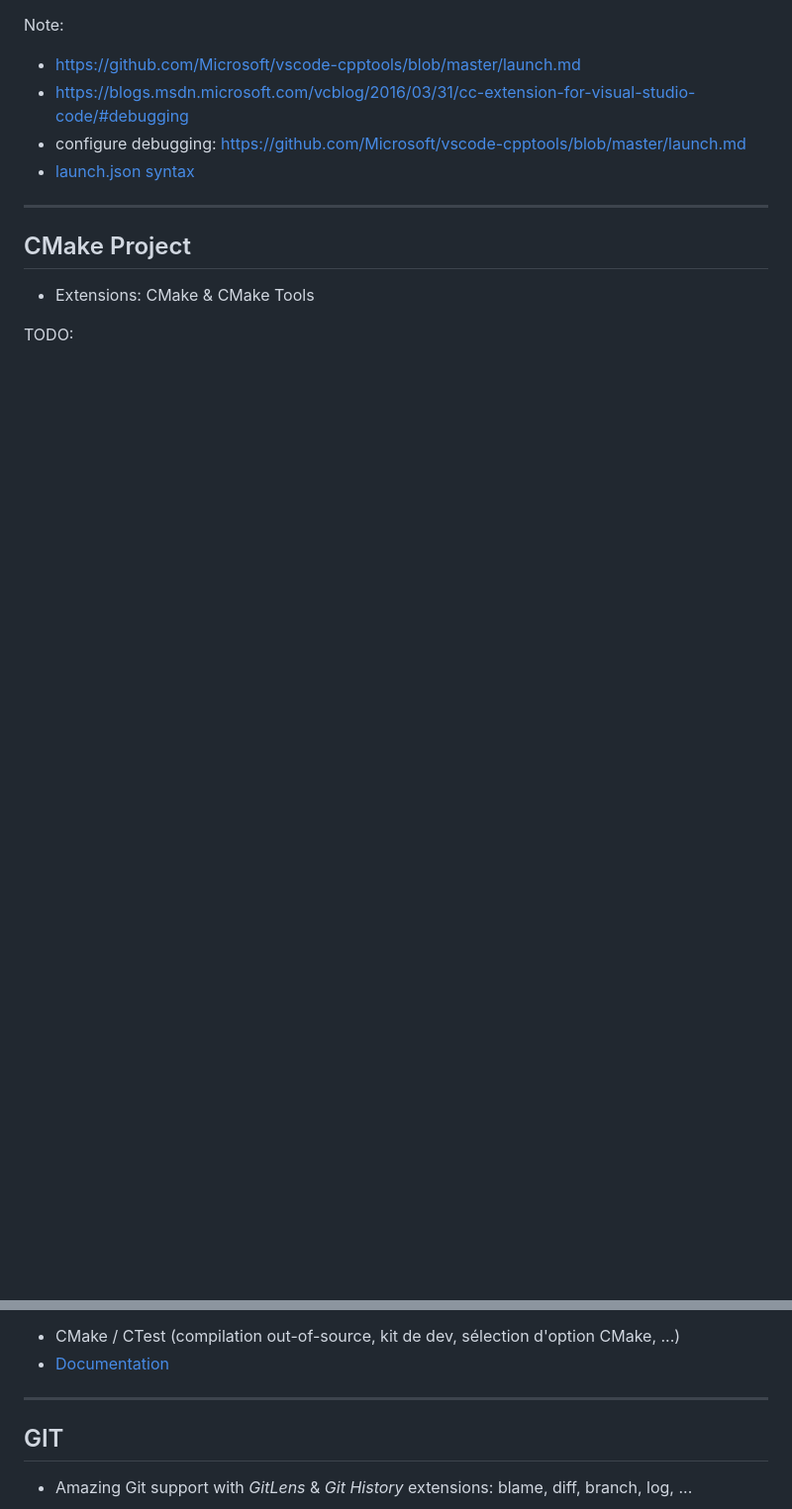
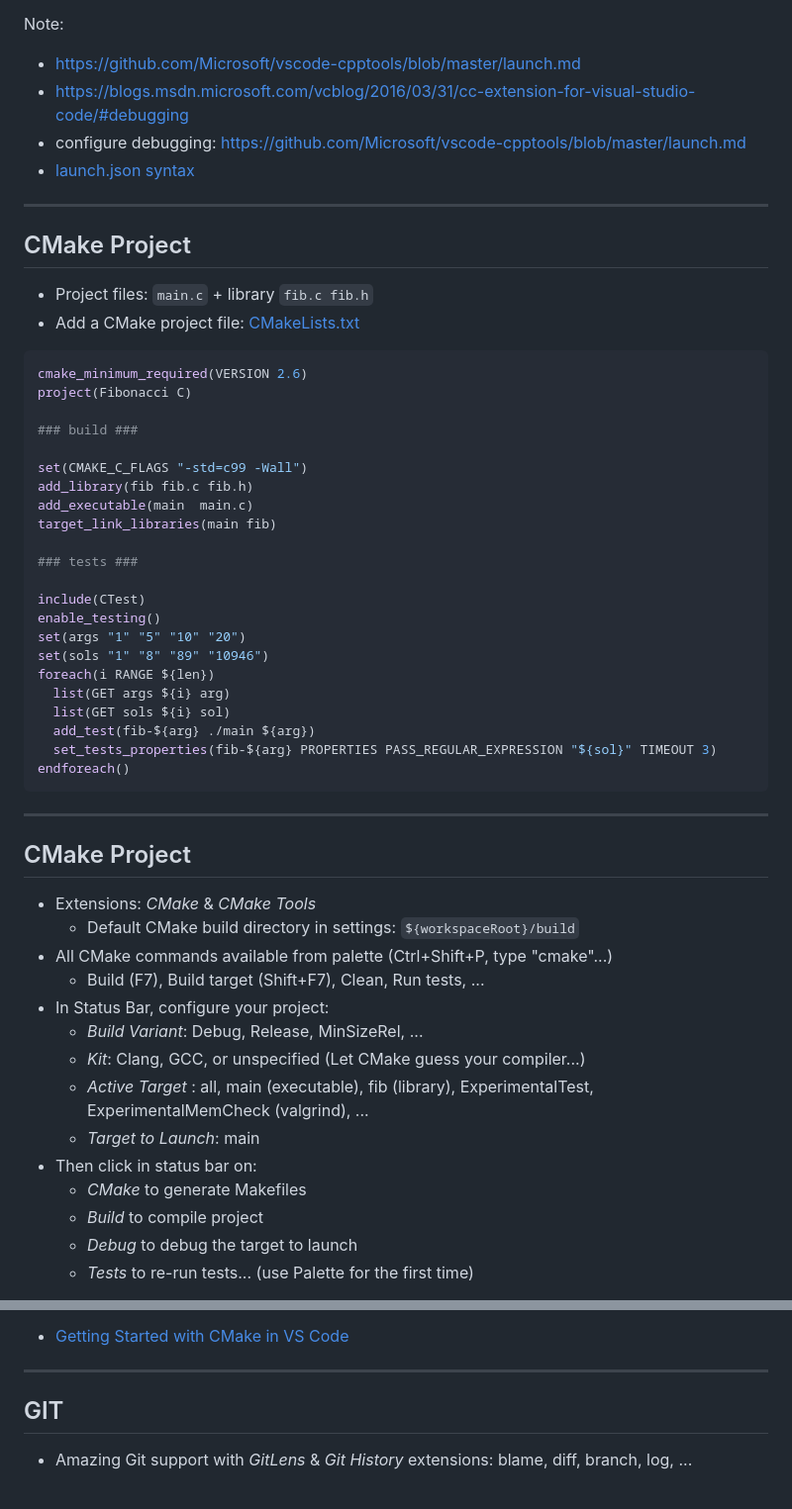
Before and after one commit to orel33/vscode, a Markdown page: README.md, 2 parts joined by grey strips. Shown: that part at 99% size. GitHub-like rendering; blank space fills up the shorter version.

Commit message:
Update CMake demo and slides

````diff
--- a/README.md
+++ b/README.md
@@ -386,6 +384,50 @@ Note:
 
 ## CMake Project
 
-* Extensions: CMake & CMake Tools
+* Project files: ```main.c``` + library ```fib.c fib.h```
+* Add a CMake project file: [CMakeLists.txt](demo/cmake/CMakeLists.txt)
 
-TODO:
+```cmake
+cmake_minimum_required(VERSION 2.6)
+project(Fibonacci C)
+
+### build ###
+
+set(CMAKE_C_FLAGS "-std=c99 -Wall")
+add_library(fib fib.c fib.h)
+add_executable(main  main.c)
+target_link_libraries(main fib)
+
+### tests ###
+
+include(CTest)
+enable_testing()
+set(args "1" "5" "10" "20")
+set(sols "1" "8" "89" "10946")
+foreach(i RANGE ${len})
+  list(GET args ${i} arg)
+  list(GET sols ${i} sol)
+  add_test(fib-${arg} ./main ${arg})
+  set_tests_properties(fib-${arg} PROPERTIES PASS_REGULAR_EXPRESSION "${sol}" TIMEOUT 3)
+endforeach()
+```
+
+---
+
+## CMake Project
+
+* Extensions: *CMake* & *CMake Tools*
+  * Default CMake build directory in settings: ```${workspaceRoot}/build```
+* All CMake commands available from palette (Ctrl+Shift+P, type "cmake"...)
+  * Build (F7), Build target (Shift+F7), Clean, Run tests, ...
+* In Status Bar, configure your project:
+  * *Build Variant*: Debug, Release, MinSizeRel, ...
+  * *Kit*: Clang, GCC, or unspecified (Let CMake guess your compiler...)
+  * *Active Target* : all, main (executable), fib (library), ExperimentalTest, ExperimentalMemCheck (valgrind), ...
+  * *Target to Launch*: main
+* Then click in status bar on:
+  * *CMake* to generate Makefiles
+  * *Build* to compile project
+  * *Debug* to debug the target to launch
+  * *Tests* to re-run tests... (use Palette for the first time)
+
@@ -392,7 +436,16 @@ TODO:
 
 Note:
-* CMake / CTest (compilation out-of-source, kit de dev, sélection d'option CMake, ...)
-* [Documentation](https://vector-of-bool.github.io/docs/vscode-cmake-tools/getting_started.html)
+* [Getting Started with CMake in VS Code](https://vector-of-bool.github.io/docs/vscode-cmake-tools/getting_started.html)
+
+<!--
+
+---
+
+## CMake Project (Advanced)
+
+TODO: select CMake options...
+
+-->
 
 ---
 
````
Also changed, not shown: other parts of README.md (+3 -3 lines), img/snap-cmake-status-bar.png (added), 2 other files.
